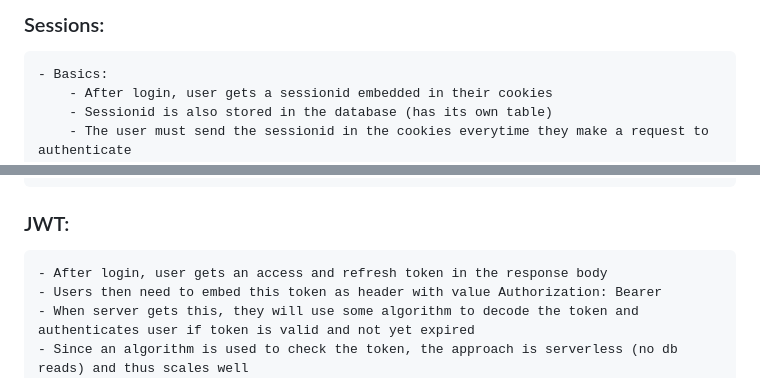
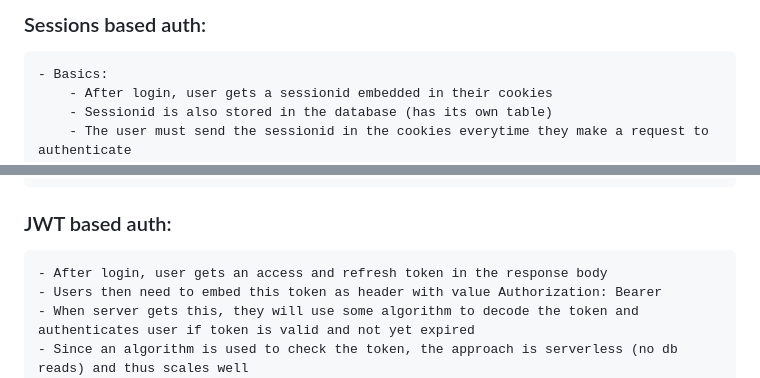
Before and after one commit to makeevolution/notes, a Markdown page: security/authentication-authorization.md, 2 parts joined by grey strips. Rendered like a GitHub page.

```diff
--- a/security/authentication-authorization.md
+++ b/security/authentication-authorization.md
@@ -1,4 +1,4 @@
-### Sessions:
+### Sessions based auth:
     - Basics:
         - After login, user gets a sessionid embedded in their cookies
         - Sessionid is also stored in the database (has its own table)
@@ -12,7 +12,7 @@
           - Most online tutorials illustrate this only for POST requests, by sending it as a hidden field in the body of the form that is submitted.
           - However, there are many other ways this can be done (e.g. sending it as a header with a specific name, which is what Django requires).
         - You can set the server to make the csrftoken per sessionid, or refresh it on every request
-### JWT:
+### JWT based auth:
     - After login, user gets an access and refresh token in the response body
     - Users then need to embed this token as header with value Authorization: Bearer
     - When server gets this, they will use some algorithm to decode the token and authenticates user if token is valid and not yet expired
```
